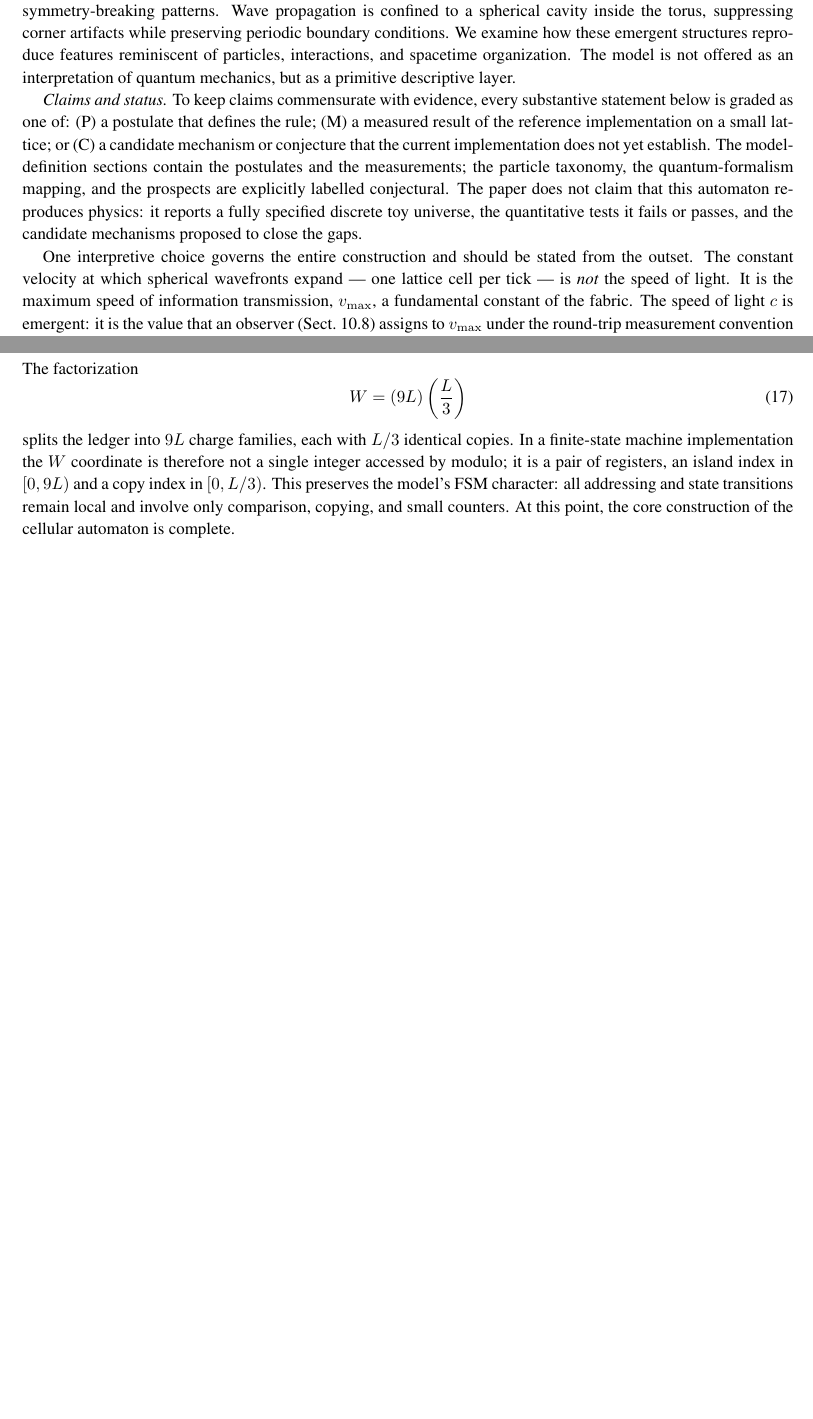
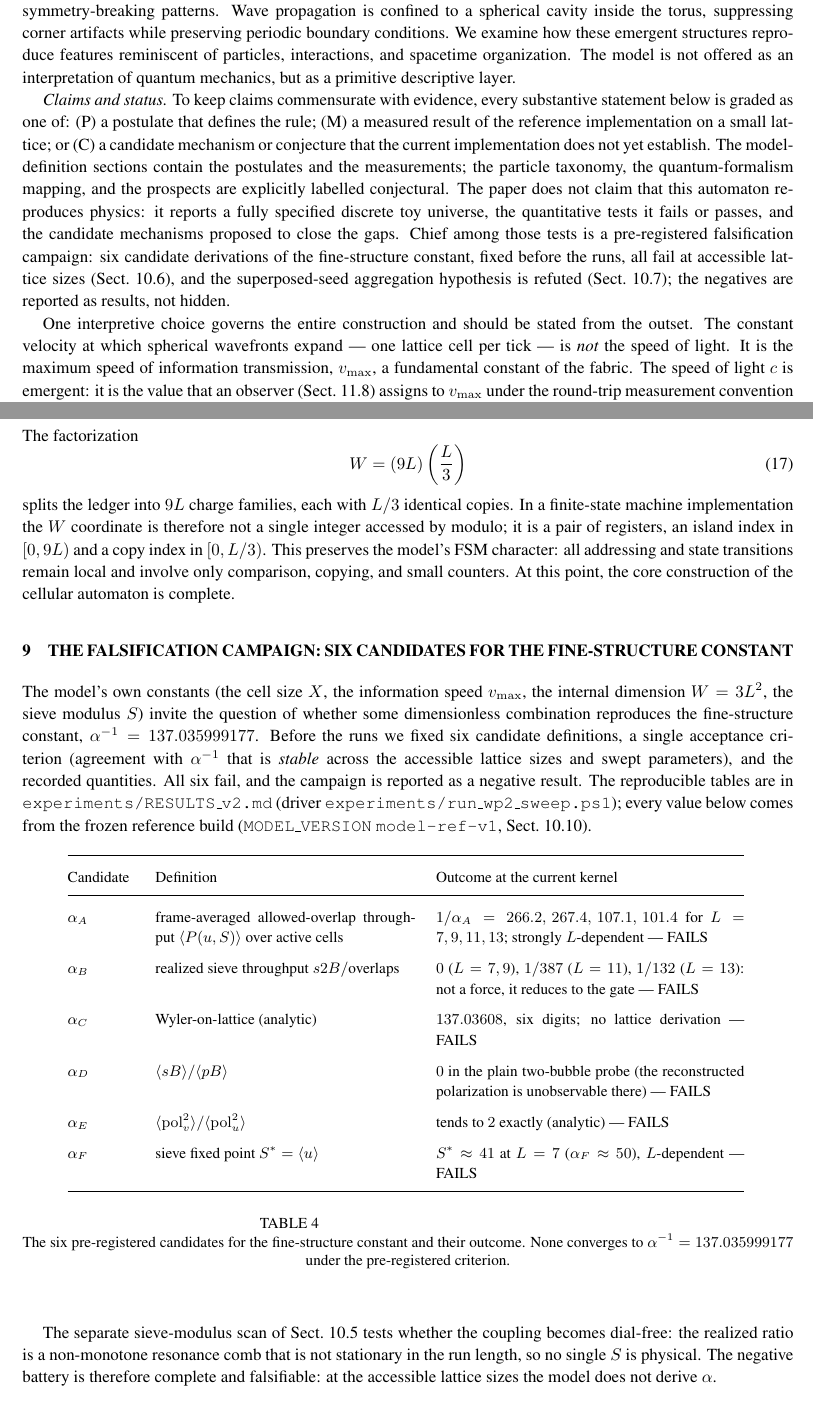
Before and after one commit to automaton3d/alpha, a LaTeX document (doc/manuscript.tex): two parts of pages 2 and 24 of 55 before the commit and two parts of pages 2 and 24 of 56 after it, joined at a grey line, cut so that both start at the same text, the shorter picture padded with empty space. The pictures show the PDF file doc/manuscript.pdf that the author committed with the source.

Commit message:
WP5: falsification-campaign section, reproducibility update, prose consolidation
Added a dedicated section (sec:campaign, tab:campaign) before Results presenting the six pre-registered fine-structure-constant candidates and their current-HEAD outcomes (all FAIL), plus the dial-free S-scan note. This closes the gap where the abstract, Introduction and claim-evidence map promised a campaign the body did not show.

Strengthened the Reproducibility section (frozen MODEL_VERSION model-ref-v1, model_fingerprint.ps1, run_all.bat, RESULTS_v2.md) and corrected the stale 6996/18/0 reference row to 6468/0/0.

Demoted two short model subsections (The host lattices; What the seed does not contain) to paragraphs. Clean two-pass pdflatex (aux removed) reports no warnings.

```diff
--- a/doc/manuscript.tex
+++ b/doc/manuscript.tex
@@ -50,7 +50,7 @@
 \sloppy
 We introduce a fully specified deterministic cellular automaton as a concrete test of Wheeler's ``it from bit'' idea. Space is a three-dimensional torus with periodic boundaries, plus a non-spatial internal dimension split into two sectors. Each cell stores a fixed-length binary word that evolves through local rules built from classical logic and elementary arithmetic. Wave propagation is limited to a finite speed by updating cells in discrete layers.
 The model produces structures that resemble familiar physics. Waves obey a discrete wave equation with a tunable dispersion relation. Stable, self-reinforcing patterns behave like particles: they move, collide, exchange momentum, and can be created or destroyed in pairs, while conserving global counts. Interactions among these patterns show signs of attraction, repulsion, and orbit-like bound states. Probabilistic-looking behavior arises from deterministic rules because the finite state space can be coarse-grained in many equivalent ways. A built-in temporal direction comes from irreversible update steps and memory buffers. Charge-like quantum numbers appear as conservation laws tied to internal-sector symmetries; particle-antiparticle pairing arises from complementation rather than from any built-in asymmetry.
-We carefully label each claim as a postulate defining the model, a measured result of simulations, or a conjecture still to be proved. We do not claim to recover known physics; we report a complete discrete toy universe, the tests it passes and fails, and the ideas proposed to close the remaining gaps.
+We carefully label each claim as a postulate defining the model, a measured result of simulations, or a conjecture still to be proved.  The quantitative core is a pre-registered falsification campaign: six candidate derivations of the fine-structure constant, fixed before the runs, all fail at accessible lattice sizes, and the superposed-seed aggregation hypothesis is refuted. We do not claim to recover known physics; we report a complete discrete toy universe, the tests it passes and fails, and the ideas proposed to close the remaining gaps.
 \medskip{}
 \end{abstract}
 \vfill
@@ -68,7 +68,7 @@ John Archibald Wheeler's 'it from bit' thesis proposes that the physical world m
 
 This work presents a deterministic cellular-automaton universe built from classical logic, elementary arithmetic, and a minimal 3-torus topology augmented by a non-spatial internal dimension. Each cell carries a fixed-size binary string whose ontological state evolves by local rules, producing spherical wavefronts, harmonic modes, and symmetry-breaking patterns. Wave propagation is confined to a spherical cavity inside the torus, suppressing corner artifacts while preserving periodic boundary conditions. We examine how these emergent structures reproduce features reminiscent of particles, interactions, and spacetime organization. The model is not offered as an interpretation of quantum mechanics, but as a primitive descriptive layer.
 
-\emph{Claims and status.} To keep claims commensurate with evidence, every substantive statement below is graded as one of: (P) a postulate that defines the rule; (M) a measured result of the reference implementation on a small lattice; or (C) a candidate mechanism or conjecture that the current implementation does not yet establish.  The model-definition sections contain the postulates and the measurements; the particle taxonomy, the quantum-formalism mapping, and the prospects are explicitly labelled conjectural.  The paper does not claim that this automaton reproduces physics: it reports a fully specified discrete toy universe, the quantitative tests it fails or passes, and the candidate mechanisms proposed to close the gaps.
+\emph{Claims and status.} To keep claims commensurate with evidence, every substantive statement below is graded as one of: (P) a postulate that defines the rule; (M) a measured result of the reference implementation on a small lattice; or (C) a candidate mechanism or conjecture that the current implementation does not yet establish.  The model-definition sections contain the postulates and the measurements; the particle taxonomy, the quantum-formalism mapping, and the prospects are explicitly labelled conjectural.  The paper does not claim that this automaton reproduces physics: it reports a fully specified discrete toy universe, the quantitative tests it fails or passes, and the candidate mechanisms proposed to close the gaps.  Chief among those tests is a pre-registered falsification campaign: six candidate derivations of the fine-structure constant, fixed before the runs, all fail at accessible lattice sizes (Sect.~\ref{subsec:scaling}), and the superposed-seed aggregation hypothesis is refuted (Sect.~\ref{subsec:island-candidates}); the negatives are reported as results, not hidden.
 
 One interpretive choice governs the entire construction and should be stated from the outset. The constant velocity at which spherical wavefronts expand --- one lattice cell per tick --- is \emph{not} the speed of light. It is the maximum speed of information transmission, $v_{\max}$, a fundamental constant of the fabric. The speed of light $c$ is emergent: it is the value that an observer (Sect.~\ref{subsec:observers}) assigns to $v_{\max}$ under the round-trip measurement convention of Sect.~\ref{subsec:special-relativity}. Thus $c$ is a property of the measuring structure, not of the transition rule. Conversely, some operations of the model --- encounter and the other globally coordinated updates --- are superluminal in coordinate terms, yet they carry no capacity to transmit information and cannot be manipulated by any observer. In the idealised local rule, causality is thereby protected by construction: every influence that can be emitted, read, or steered propagates at or below $v_{\max}$.  For the host-side scheduler of the present implementation this remains to be established; the caveat is restated where non-local coordination is introduced (Sect.~\ref{sec:light-frame}) and in the formal discussion of Sect.~\ref{subsec:nosignaling-formal}.
 
@@ -976,6 +975,32 @@ W = (9L)\left(\frac{L}{3}\right)
 splits the ledger into $9L$ charge families, each with $L/3$ identical copies. In a finite-state machine implementation the $W$ coordinate is therefore not a single integer accessed by modulo; it is a pair of registers, an island index in $[0,9L)$ and a copy index in $[0,L/3)$. This preserves the model's FSM character: all addressing and state transitions remain local and involve only comparison, copying, and small counters.
 %%%%%%%% RESULTS %%%%%%%%%%
 At this point, the core construction of the cellular automaton is complete.
+
+\section{The falsification campaign: six candidates for the fine-structure constant}\label{sec:campaign}
+The model's own constants (the cell size $X$, the information speed $v_{\max}$, the internal dimension $W=3L^{2}$, the sieve modulus $S$) invite the question of whether some dimensionless combination reproduces the fine-structure constant, $\alpha^{-1}=137.035999177$.  Before the runs we fixed six candidate definitions, a single acceptance criterion (agreement with $\alpha^{-1}$ that is \emph{stable} across the accessible lattice sizes and swept parameters), and the recorded quantities.  All six fail, and the campaign is reported as a negative result.  The reproducible tables are in \texttt{experiments/RESULTS\_v2.md} (driver \texttt{experiments/run\_wp2\_sweep.ps1}); every value below comes from the frozen reference build (\texttt{MODEL\_VERSION} \texttt{model-ref-v1}, Sect.~\ref{subsec:claim-evidence}).
+
+\begin{table}[h]
+\centering
+\small
+\begin{tabular}{@{}p{1.4cm}p{5.4cm}p{6.4cm}@{}}
+\toprule
+Candidate & Definition & Outcome at the current kernel \\
+\midrule
+$\alpha_A$ & frame-averaged allowed-overlap throughput $\langle P(u,S)\rangle$ over active cells & $1/\alpha_A=266.2,\,267.4,\,107.1,\,101.4$ for $L=7,9,11,13$; strongly $L$-dependent --- FAILS \\
+$\alpha_B$ & realized sieve throughput $s2B/\text{overlaps}$ & $0$ ($L=7,9$), $1/387$ ($L=11$), $1/132$ ($L=13$): not a force, it reduces to the gate --- FAILS \\
+$\alpha_C$ & Wyler-on-lattice (analytic) & $137.03608$, six digits; no lattice derivation --- FAILS \\
+$\alpha_D$ & $\langle sB\rangle/\langle pB\rangle$ & $0$ in the plain two-bubble probe (the reconstructed polarization is unobservable there) --- FAILS \\
+$\alpha_E$ & $\langle \mathrm{pol}_v^2\rangle/\langle \mathrm{pol}_u^2\rangle$ & tends to $2$ exactly (analytic) --- FAILS \\
+$\alpha_F$ & sieve fixed point $S^{\ast}=\langle u\rangle$ & $S^{\ast}\approx41$ at $L=7$ ($\alpha_F\approx50$), $L$-dependent --- FAILS \\
+\bottomrule
+\end{tabular}
+\caption{The six pre-registered candidates for the fine-structure constant and their outcome.  None converges to $\alpha^{-1}=137.035999177$ under the pre-registered criterion.}
+\label{tab:campaign}
+\end{table}
+
+The separate sieve-modulus scan of Sect.~\ref{subsec:s2b-sweep} tests whether the coupling becomes dial-free: the realized ratio is a non-monotone resonance comb that is not stationary in the run length, so no single $S$ is physical.  The negative battery is therefore complete and falsifiable: at the accessible lattice sizes the model does not derive $\alpha$.
+
+%%%%%%%%
 \section{Results}\label{sec:Results}
 \subsection{Prepared-island inertia: numerical evaluation}\label{subsec:inertia-validation}
 The mechanical regression uses $N=3$ equal-charge elements ($0\mathrm{x}08$) in a $9\times5\times5$ periodic tube, one $K$ and two $D$, and reciprocal photon-type pairs ($0\mathrm{x}00$, $0\mathrm{x}1F$) with the same affinity. These are prepared initial conditions, not an electron assembled from the Platonic seed. For the $48$-frame baseline the first $12$ frames are excluded from means. Measured axial body velocities are $0$ without drive pairs, $+0.250000$ with one rightward pair, $+0.750000$ with three, and $-0.250000$ with one leftward pair, in cells per light frame. Two opposed pairs give zero mean velocity, and a pair of another affinity produces no internal propulsion. Each constituent takes at most one face-step per frame; charge, affinity, $K/D$ roles and reciprocal pair identities are checked after transport, including torus crossings. An initially separated body conserves its center of mass under reciprocal cohesion; a separate singleton initialization checks contact-driven chief election.
@@ -1395,4 +1420,3 @@ Ongoing work simulates the geometric structures that emerge from these local, mu
 \subsection{Final thoughts}
 The model is an economical ontological framework\footnote{Especially when contrasted with the Many-Worlds Interpretation of quantum theory \cite{everett1957}.} operating at a deep subatomic scale. Observable reality is approximate and emergent, with continuous spacetime symmetries (Lie, Lorentz, diffeomorphism, CPT, etc.) arising from the dynamics. Each particle is composed of an enormous number of bubbles---each a miniature universe---so intrinsic non-locality provides a natural substrate for superposition-like behavior and qubit analogs. The theory remains to be refined computationally and tested against experiment; whether it can become a predictive, falsifiable, \emph{bona fide} physical theory is an open question.
 \subsection{Reproducibility}
-The current mechanical tests and the historical experiments must be distinguished. The source-transaction and seed revisions change the kernel, so the older wavefront, attractor and scattering tables below require rerunning before they can describe the current executable. Their original commands are retained for provenance; some historical runners are not present in this working tree. The current prepared-island experiment is \texttt{experiments/inertia\_probe.cpp}, with regression checks in \texttt{experiments/inertia\_test.cpp} and commands in \texttt{experiments/INERTIA.md}.
```
Also changed, not shown: experiments/WORK_PLAN.md (+23 -9 lines), doc/manuscript.pdf, doc/manuscript.tex (10 more changed lines).
